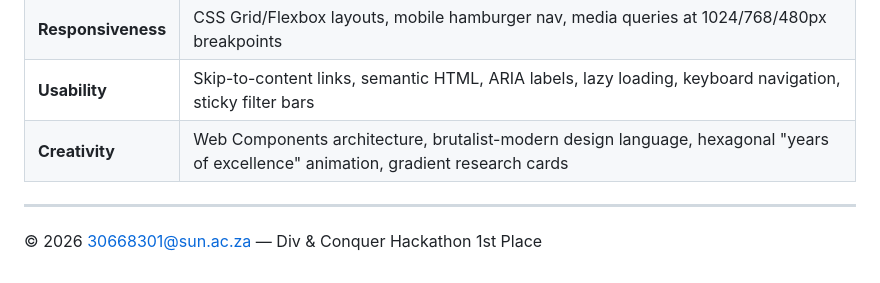
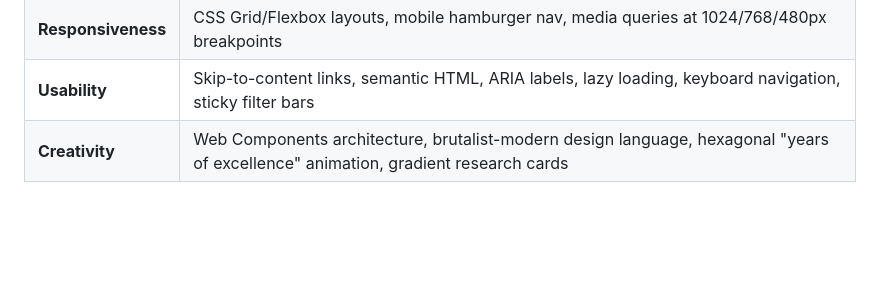
Before and after one commit to fibr0us/cs-su-website, a Markdown page: README.md, the part around the change. GitHub-like rendering; blank space fills up the shorter version.

Commit message:
Remove copyright notice from README
Removed copyright notice from the README file.

```diff
--- a/README.md
+++ b/README.md
@@ -145,7 +145,3 @@ vercel --prod
 | **Responsiveness** | CSS Grid/Flexbox layouts, mobile hamburger nav, media queries at 1024/768/480px breakpoints |
 | **Usability** | Skip-to-content links, semantic HTML, ARIA labels, lazy loading, keyboard navigation, sticky filter bars |
 | **Creativity** | Web Components architecture, brutalist-modern design language, hexagonal "years of excellence" animation, gradient research cards |
-
----
-
-© 2026 30668301@sun.ac.za — Div & Conquer Hackathon 1st Place
```
